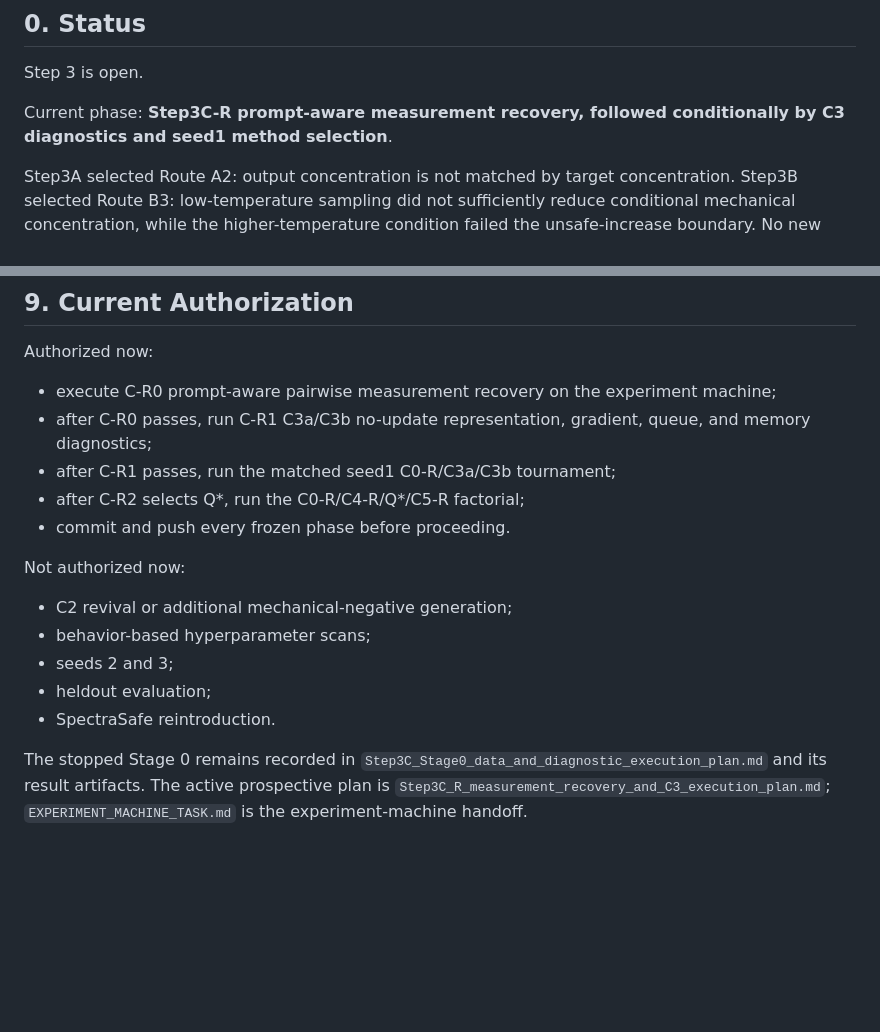
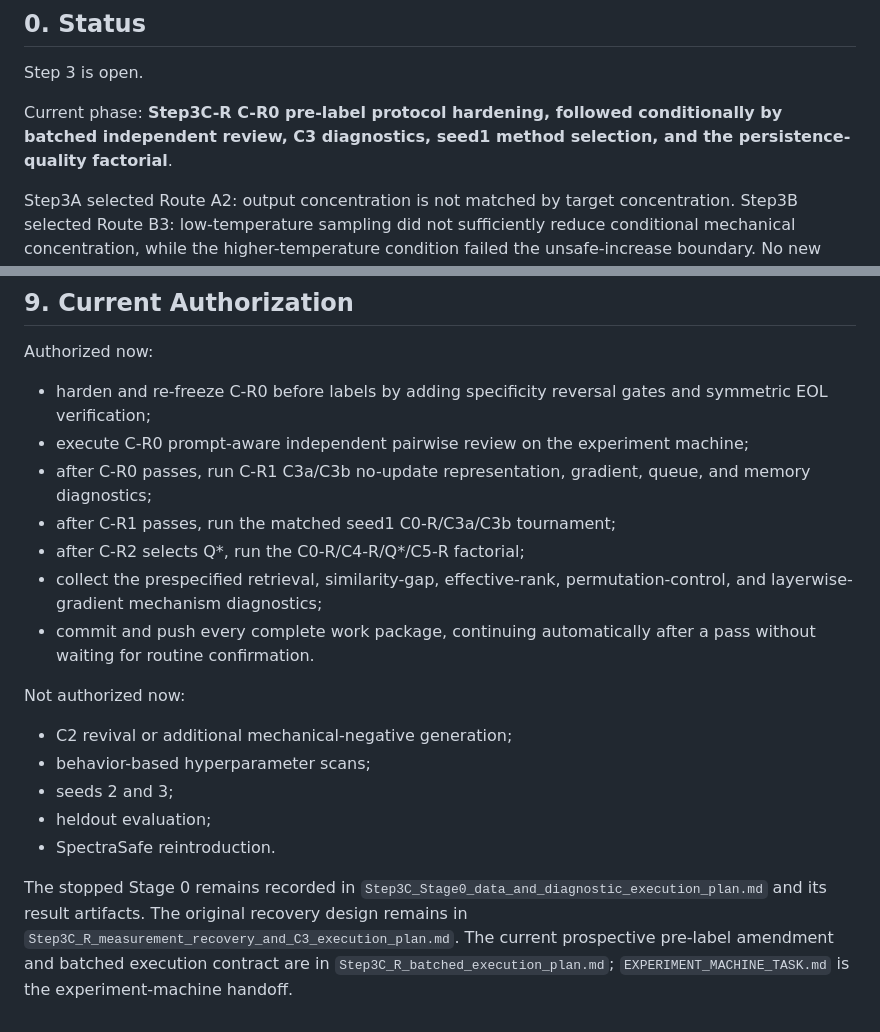
Before and after one commit to 0bCyan/lora-safety-spectral-geometry, a Markdown page: experiments/step3_response_quality_persistence/README.md, 2 parts joined by grey strips. Rendered like a GitHub page; blank space fills up the shorter version.

```diff
--- a/experiments/step3_response_quality_persistence/README.md
+++ b/experiments/step3_response_quality_persistence/README.md
@@ -4,7 +4,7 @@
 
 Step 3 is open.
 
-Current phase: **Step3C-R prompt-aware measurement recovery, followed conditionally by C3 diagnostics and seed1 method selection**.
+Current phase: **Step3C-R C-R0 pre-label protocol hardening, followed conditionally by batched independent review, C3 diagnostics, seed1 method selection, and the persistence-quality factorial**.
 
 Step3A selected Route A2: output concentration is not matched by target concentration. Step3B selected Route B3: low-temperature sampling did not sufficiently reduce conditional mechanical concentration, while the higher-temperature condition failed the unsafe-increase boundary. No new model training is authorized by these results. The heldout test remains sealed.
 
@@ -156,11 +156,13 @@ Stop Step 3 or redirect it if any of the following occurs:
 
 Authorized now:
 
-- execute C-R0 prompt-aware pairwise measurement recovery on the experiment machine;
+- harden and re-freeze C-R0 before labels by adding specificity reversal gates and symmetric EOL verification;
+- execute C-R0 prompt-aware independent pairwise review on the experiment machine;
 - after C-R0 passes, run C-R1 C3a/C3b no-update representation, gradient, queue, and memory diagnostics;
 - after C-R1 passes, run the matched seed1 C0-R/C3a/C3b tournament;
 - after C-R2 selects Q*, run the C0-R/C4-R/Q*/C5-R factorial;
-- commit and push every frozen phase before proceeding.
+- collect the prespecified retrieval, similarity-gap, effective-rank, permutation-control, and layerwise-gradient mechanism diagnostics;
+- commit and push every complete work package, continuing automatically after a pass without waiting for routine confirmation.
 
 Not authorized now:
 
@@ -170,4 +172,4 @@ Not authorized now:
 - heldout evaluation;
 - SpectraSafe reintroduction.
 
-The stopped Stage 0 remains recorded in `Step3C_Stage0_data_and_diagnostic_execution_plan.md` and its result artifacts. The active prospective plan is `Step3C_R_measurement_recovery_and_C3_execution_plan.md`; `EXPERIMENT_MACHINE_TASK.md` is the experiment-machine handoff.
+The stopped Stage 0 remains recorded in `Step3C_Stage0_data_and_diagnostic_execution_plan.md` and its result artifacts. The original recovery design remains in `Step3C_R_measurement_recovery_and_C3_execution_plan.md`. The current prospective pre-label amendment and batched execution contract are in `Step3C_R_batched_execution_plan.md`; `EXPERIMENT_MACHINE_TASK.md` is the experiment-machine handoff.
```
Also changed, not shown: experiments/step3_response_quality_persistence/EXPERIMENT_MACHINE_TASK.md (+34 -34 lines), experiments/step3_response_quality_persistence/Step3C_R_batched_execution_plan.md (added, +232 -0 lines).
